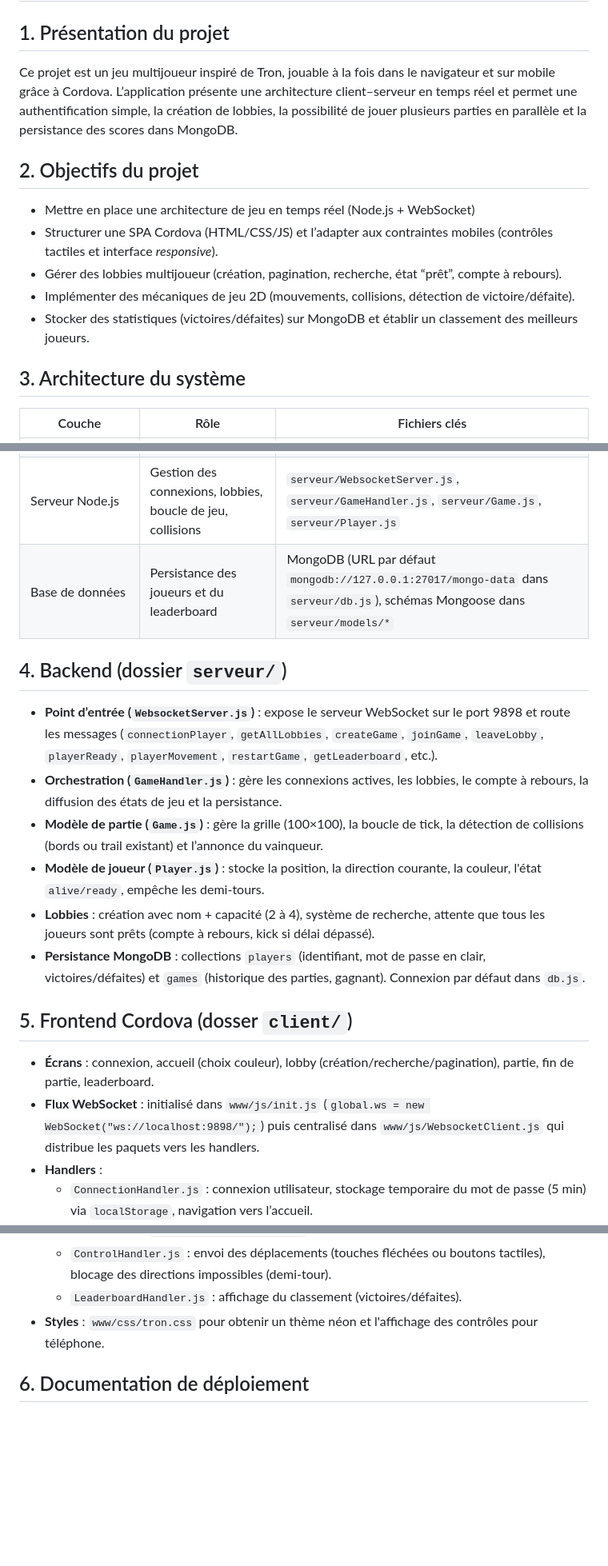
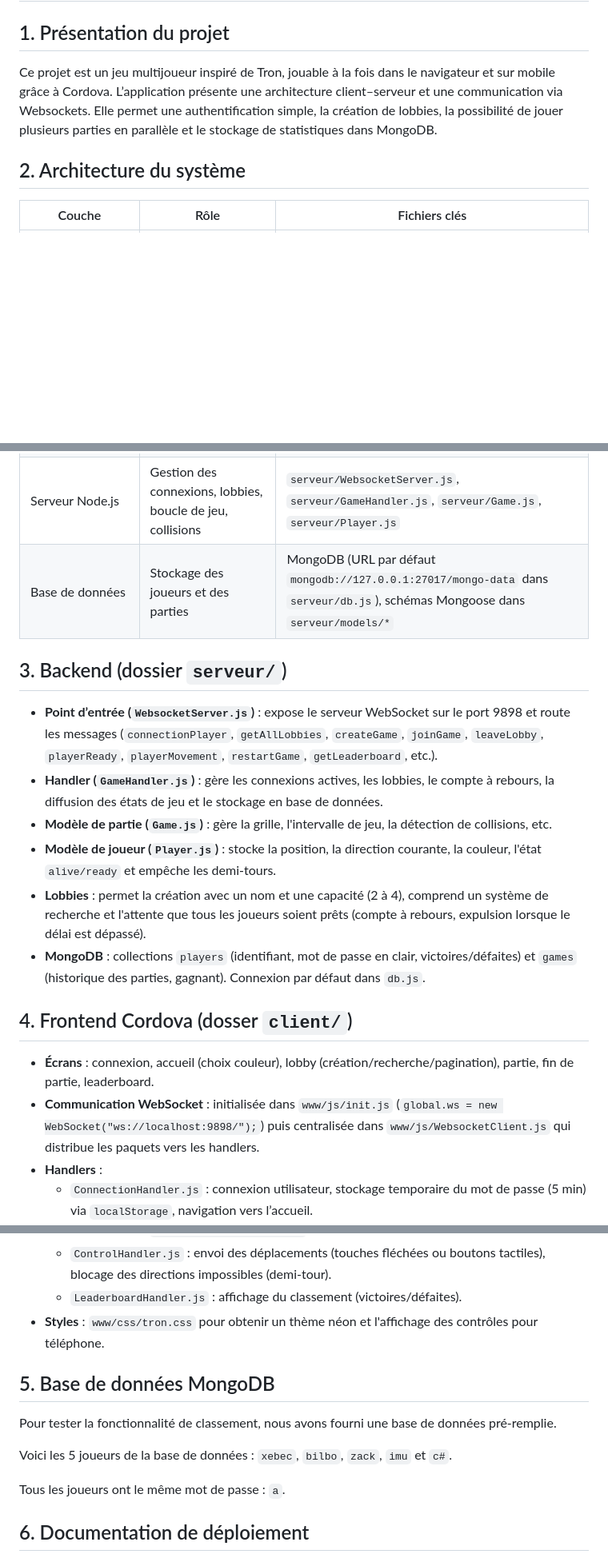
Before and after one commit to Zufallig/ProgWebMobile, a Markdown page: README.md, 3 parts joined by grey strips. Shown: that part at 80% size. Drawn GitHub-style; blank space fills up the shorter version.

```diff
--- a/README.md
+++ b/README.md
@@ -2,38 +2,30 @@
 
 ## 1. Présentation du projet
 
-Ce projet est un jeu multijoueur inspiré de Tron, jouable à la fois dans le navigateur et sur mobile grâce à Cordova. L’application présente une architecture client–serveur en temps réel et permet une authentification simple, la création de lobbies, la possibilité de jouer plusieurs parties en parallèle et la persistance des scores dans MongoDB.
+Ce projet est un jeu multijoueur inspiré de Tron, jouable à la fois dans le navigateur et sur mobile grâce à Cordova. L’application présente une architecture client–serveur et une communication via Websockets. Elle permet une authentification simple, la création de lobbies, la possibilité de jouer plusieurs parties en parallèle et le stockage de statistiques dans MongoDB.
 
-## 2. Objectifs du projet
-
-- Mettre en place une architecture de jeu en temps réel (Node.js + WebSocket)
-- Structurer une SPA Cordova (HTML/CSS/JS) et l’adapter aux contraintes mobiles (contrôles tactiles et interface _responsive_).
-- Gérer des lobbies multijoueur (création, pagination, recherche, état “prêt”, compte à rebours).
-- Implémenter des mécaniques de jeu 2D (mouvements, collisions, détection de victoire/défaite).
-- Stocker des statistiques (victoires/défaites) sur MongoDB et établir un classement des meilleurs joueurs.
-
-## 3. Architecture du système
+## 2. Architecture du système
 
 | Couche                   | Rôle                                                       | Fichiers clés                                                                                                                  |
 | ------------------------ | ---------------------------------------------------------- | ------------------------------------------------------------------------------------------------------------------------------ |
 | Client Cordova           | UI, contrôles clavier/tactile, rendu des trails            | `client/www/index.html`, `client/www/css/tron.css`, `client/www/js/*`                                                          |
 | Communication temps réel | Messages JSON sur WebSocket                                | `client/www/js/init.js`, `client/www/js/WebsocketClient.js`                                                                    |
 | Serveur Node.js          | Gestion des connexions, lobbies, boucle de jeu, collisions | `serveur/WebsocketServer.js`, `serveur/GameHandler.js`, `serveur/Game.js`, `serveur/Player.js`                                 |
-| Base de données          | Persistance des joueurs et du leaderboard                  | MongoDB (URL par défaut `mongodb://127.0.0.1:27017/mongo-data` dans `serveur/db.js`), schémas Mongoose dans `serveur/models/*` |
+| Base de données          | Stockage des joueurs et des parties                        | MongoDB (URL par défaut `mongodb://127.0.0.1:27017/mongo-data` dans `serveur/db.js`), schémas Mongoose dans `serveur/models/*` |
 
-## 4. Backend (dossier `serveur/`)
+## 3. Backend (dossier `serveur/`)
 
 - **Point d’entrée (`WebsocketServer.js`)** : expose le serveur WebSocket sur le port 9898 et route les messages (`connectionPlayer`, `getAllLobbies`, `createGame`, `joinGame`, `leaveLobby`, `playerReady`, `playerMovement`, `restartGame`, `getLeaderboard`, etc.).
-- **Orchestration (`GameHandler.js`)** : gère les connexions actives, les lobbies, le compte à rebours, la diffusion des états de jeu et la persistance.
-- **Modèle de partie (`Game.js`)** : gère la grille (100×100), la boucle de tick, la détection de collisions (bords ou trail existant) et l’annonce du vainqueur.
-- **Modèle de joueur (`Player.js`)** : stocke la position, la direction courante, la couleur, l'état `alive/ready`, empêche les demi-tours.
-- **Lobbies** : création avec nom + capacité (2 à 4), système de recherche, attente que tous les joueurs sont prêts (compte à rebours, kick si délai dépassé).
-- **Persistance MongoDB** : collections `players` (identifiant, mot de passe en clair, victoires/défaites) et `games` (historique des parties, gagnant). Connexion par défaut dans `db.js`.
+- **Handler (`GameHandler.js`)** : gère les connexions actives, les lobbies, le compte à rebours, la diffusion des états de jeu et le stockage en base de données.
+- **Modèle de partie (`Game.js`)** : gère la grille, l'intervalle de jeu, la détection de collisions, etc.
+- **Modèle de joueur (`Player.js`)** : stocke la position, la direction courante, la couleur, l'état `alive/ready` et empêche les demi-tours.
+- **Lobbies** : permet la création avec un nom et une capacité (2 à 4), comprend un système de recherche et l'attente que tous les joueurs soient prêts (compte à rebours, expulsion lorsque le délai est dépassé).
+- **MongoDB** : collections `players` (identifiant, mot de passe en clair, victoires/défaites) et `games` (historique des parties, gagnant). Connexion par défaut dans `db.js`.
 
-## 5. Frontend Cordova (dosser `client/`)
+## 4. Frontend Cordova (dosser `client/`)
 
 - **Écrans** : connexion, accueil (choix couleur), lobby (création/recherche/pagination), partie, fin de partie, leaderboard.
-- **Flux WebSocket** : initialisé dans `www/js/init.js` (`global.ws = new WebSocket("ws://localhost:9898/");`) puis centralisé dans `www/js/WebsocketClient.js` qui distribue les paquets vers les handlers.
+- **Communication WebSocket** : initialisée dans `www/js/init.js` (`global.ws = new WebSocket("ws://localhost:9898/");`) puis centralisée dans `www/js/WebsocketClient.js` qui distribue les paquets vers les handlers.
 - **Handlers** :
   - `ConnectionHandler.js` : connexion utilisateur, stockage temporaire du mot de passe (5 min) via `localStorage`, navigation vers l’accueil.
   - `LobbyHandler.js` : récupération/affichage des lobbies, bouton “Prêt ?”, compte à rebours, join/quit, pagination (2 lobbies par page) et recherche.
@@ -41,6 +33,15 @@ Ce projet est un jeu multijoueur inspiré de Tron, jouable à la fois dans le na
   - `ControlHandler.js` : envoi des déplacements (touches fléchées ou boutons tactiles), blocage des directions impossibles (demi-tour).
   - `LeaderboardHandler.js` : affichage du classement (victoires/défaites).
 - **Styles** : `www/css/tron.css` pour obtenir un thème néon et l'affichage des contrôles pour téléphone.
+
+## 5. Base de données MongoDB
+
+Pour tester la fonctionnalité de classement, nous avons fourni une base de données pré-remplie.
+
+Voici les 5 joueurs de la base de données :
+`xebec`, `bilbo`, `zack`, `imu` et `c#`.
+
+Tous les joueurs ont le même mot de passe : `a`.
 
 ## 6. Documentation de déploiement
 
```
Also changed, not shown: other parts of README.md (+14 -35 lines).
